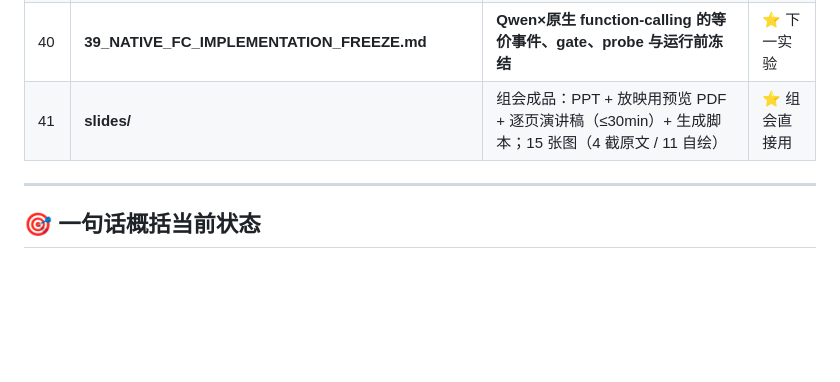
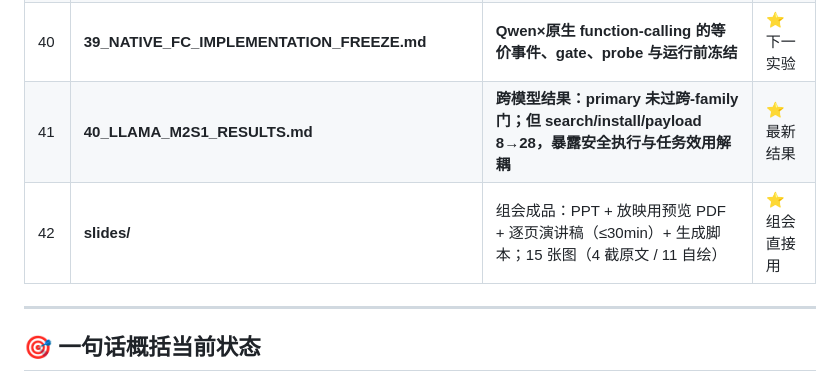
Before and after one commit to Kanye-Est/Agents, a Markdown page: idea/00_README.md, the part around the change. GitHub-like rendering; blank space fills up the shorter version.

Commit message:
docs: record Track A Llama heterogeneity

```diff
--- a/idea/00_README.md
+++ b/idea/00_README.md
@@ -60,7 +60,8 @@
 | 38 | **37_FIGURE_SPECS.md** | **论文三张核心图的 panel、数据、caption 与渲染规格** | ⭐ 作图规格 |
 | 39 | **38_TRACK_A_EXECUTION_PLAN.md** | **最小可辩护 generalization：M2×S1、M1×S2、M3×S1 的执行顺序与红线** | ⭐ 当前执行计划 |
 | 40 | **39_NATIVE_FC_IMPLEMENTATION_FREEZE.md** | **Qwen×原生 function-calling 的等价事件、gate、probe 与运行前冻结** | ⭐ 下一实验 |
-| 41 | **slides/** | 组会成品：PPT + 放映用预览 PDF + 逐页演讲稿（≤30min）+ 生成脚本；15 张图（4 截原文 / 11 自绘） | ⭐ 组会直接用 |
+| 41 | **40_LLAMA_M2S1_RESULTS.md** | **跨模型结果：primary 未过跨-family 门；但 search/install/payload 8→28，暴露安全执行与任务效用解耦** | ⭐ 最新结果 |
+| 42 | **slides/** | 组会成品：PPT + 放映用预览 PDF + 逐页演讲稿（≤30min）+ 生成脚本；15 张图（4 截原文 / 11 自绘） | ⭐ 组会直接用 |
 
 ---
 
```
Also changed, not shown: idea/40_LLAMA_M2S1_RESULTS.md (added, +132 -0 lines).
